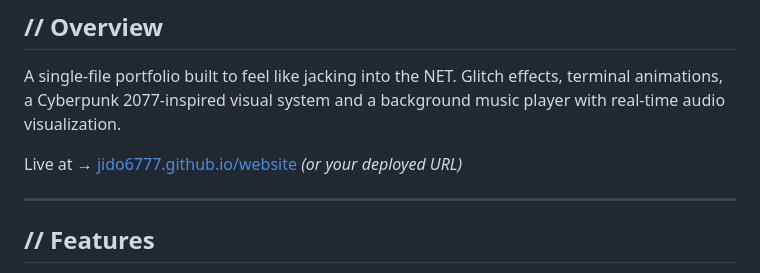
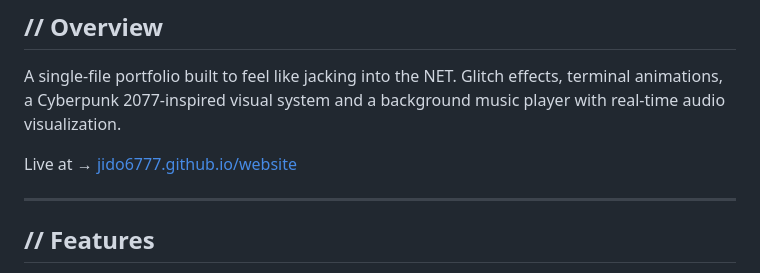
Before and after one commit to jido6777/website, a Markdown page: README.md, the part around the change. Rendered like a GitHub page.

```diff
--- a/README.md
+++ b/README.md
@@ -8,7 +8,7 @@
 
 A single-file portfolio built to feel like jacking into the NET. Glitch effects, terminal animations, a Cyberpunk 2077-inspired visual system and a background music player with real-time audio visualization.
 
-Live at → [jido6777.github.io/website](https://jido6777.github.io/website) *(or your deployed URL)*
+Live at → [jido6777.github.io/website](https://jido6777.github.io/website)
 
 ---
 
```
